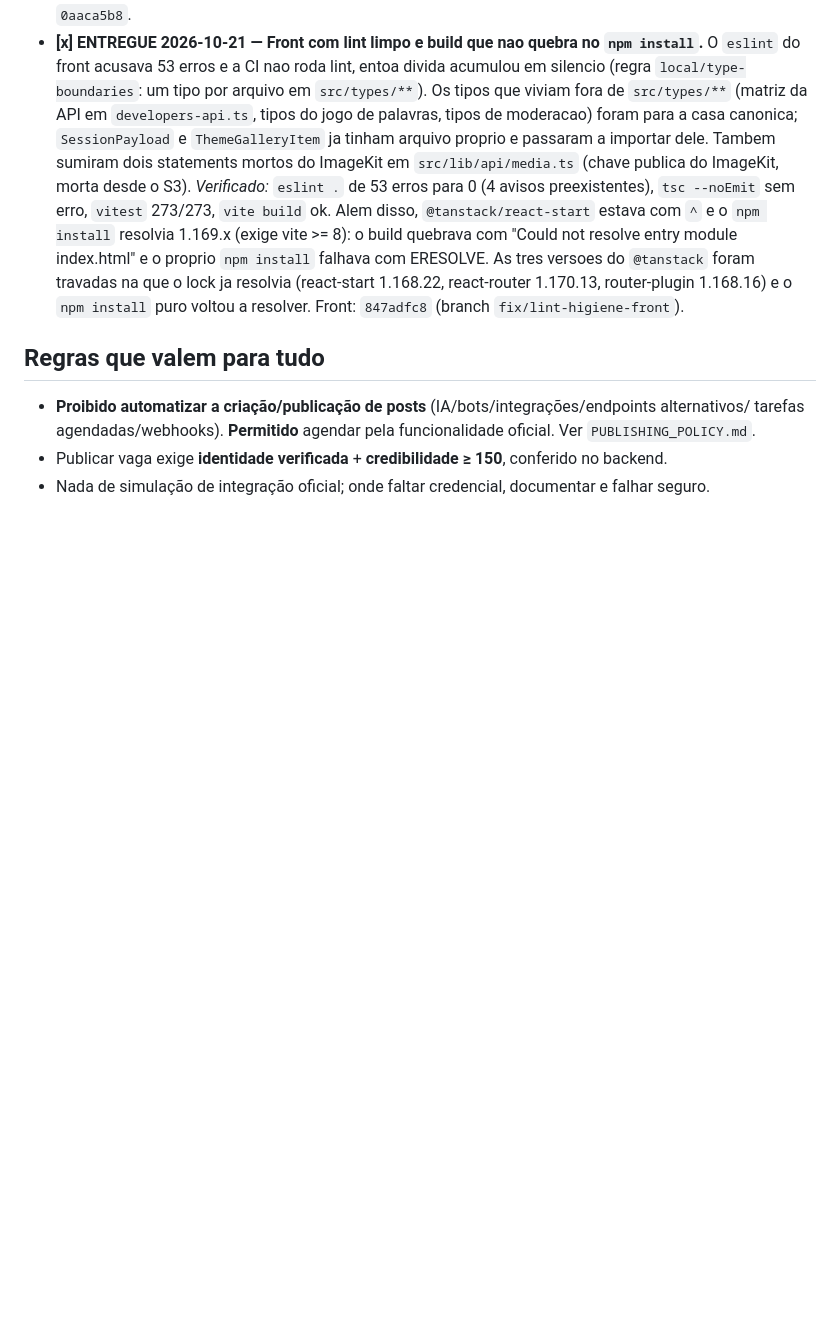
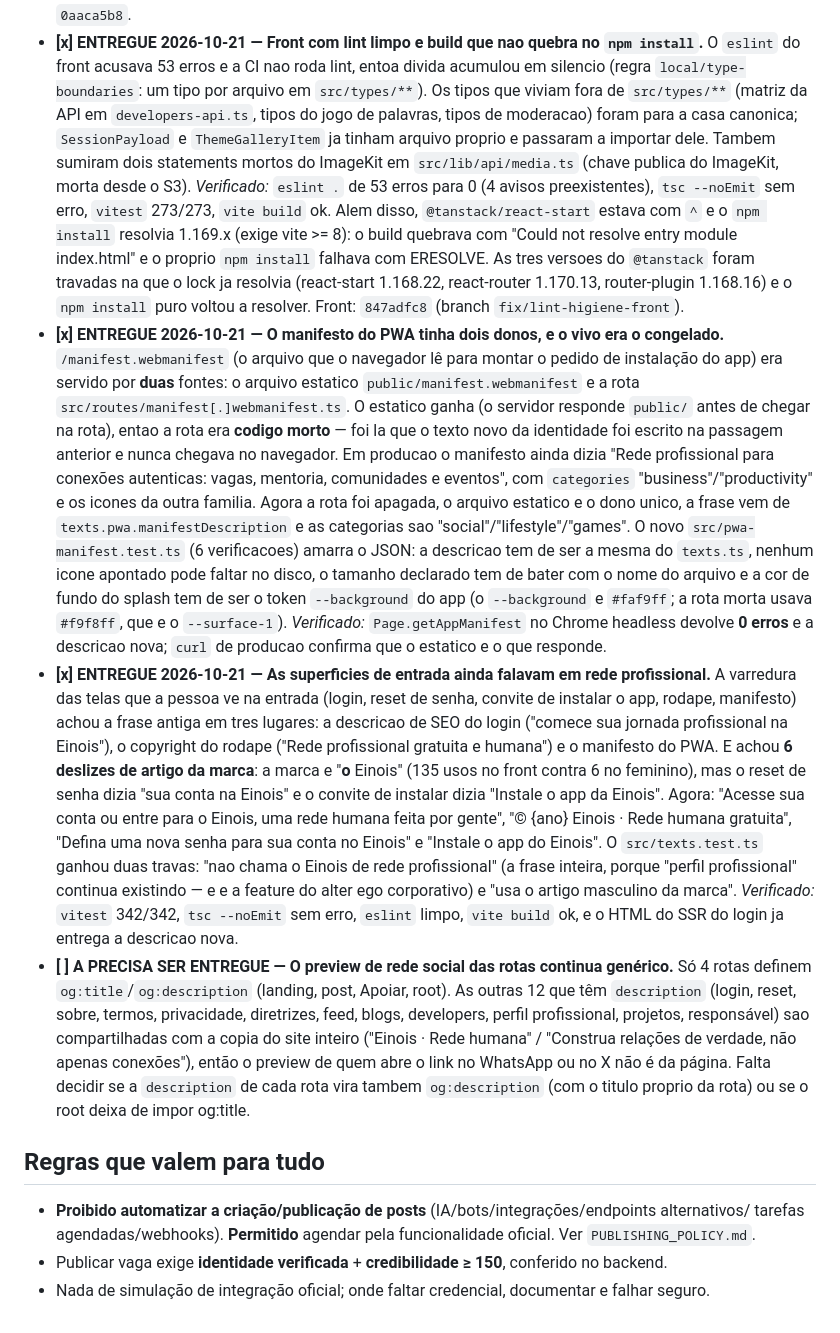
Before and after one commit to GustavoMartins123/enois-backend, a Markdown page: docs/BACKLOG.md, the part around the change. GitHub-like rendering; blank space fills up the shorter version.

Commit message:
docs(backlog): o manifesto do PWA tinha dois donos e as superficies de entrada falavam em rede profissional
Registra a entrega da varredura das superficies de entrada:

- o manifesto do PWA (/manifest.webmanifest) era servido pelo arquivo estatico de
  public/ E por uma rota do TanStack; o estatico ganha, entao a rota era codigo
  morto e o manifesto que o navegador lia continuava com "Rede profissional para
  conexoes autenticas". A rota foi apagada, o JSON virou o dono unico e o novo
  src/pwa-manifest.test.ts amarra o arquivo (descricao igual a do texts.ts,
  icones existentes no disco, tamanho declarado batendo com o nome do arquivo e
  cor do splash igual ao token --background do app)
- a descricao de SEO do login, o copyright do rodape e a frase do manifesto
  deixaram de dizer "rede profissional", e a marca passou a ser "o Einois" nas
  tres telas de entrada que ainda usavam o artigo feminino
- fica anotado o proximo achado: so 4 rotas definem og:title/og:description, entao
  o preview de rede social de 12 rotas e o da copia do site inteiro

```diff
--- a/docs/BACKLOG.md
+++ b/docs/BACKLOG.md
@@ -314,6 +314,44 @@ Os 4 últimos são **BLOQUEADOS** por dependência externa (não é código meu)
   `@tanstack` foram travadas na que o lock ja resolvia (react-start 1.168.22, react-router
   1.170.13, router-plugin 1.168.16) e o `npm install` puro voltou a resolver.
   Front: `847adfc8` (branch `fix/lint-higiene-front`).
+- **[x] ENTREGUE 2026-10-21 — O manifesto do PWA tinha dois donos, e o vivo era o congelado.**
+  `/manifest.webmanifest` (o arquivo que o navegador lê para montar o pedido de instalação do
+  app) era servido por **duas** fontes: o arquivo estatico `public/manifest.webmanifest` e a
+  rota `src/routes/manifest[.]webmanifest.ts`. O estatico ganha (o servidor responde `public/`
+  antes de chegar na rota), entao a rota era **codigo morto** — foi la que o texto novo da
+  identidade foi escrito na passagem anterior e nunca chegava no navegador. Em producao o
+  manifesto ainda dizia "Rede profissional para conexões autenticas: vagas, mentoria,
+  comunidades e eventos", com `categories` "business"/"productivity" e os icones da outra
+  familia. Agora a rota foi apagada, o arquivo estatico e o dono unico, a frase vem de
+  `texts.pwa.manifestDescription` e as categorias sao "social"/"lifestyle"/"games".
+  O novo `src/pwa-manifest.test.ts` (6 verificacoes) amarra o JSON: a descricao tem de ser a
+  mesma do `texts.ts`, nenhum icone apontado pode faltar no disco, o tamanho declarado tem de
+  bater com o nome do arquivo e a cor de fundo do splash tem de ser o token `--background` do
+  app (o `--background` e `#faf9ff`; a rota morta usava `#f9f8ff`, que e o `--surface-1`).
+  *Verificado:* `Page.getAppManifest` no Chrome headless devolve **0 erros** e a descricao nova;
+  `curl` de producao confirma que o estatico e o que responde.
+- **[x] ENTREGUE 2026-10-21 — As superficies de entrada ainda falavam em rede profissional.**
+  A varredura das telas que a pessoa ve na entrada (login, reset de senha, convite de instalar
+  o app, rodape, manifesto) achou a frase antiga em tres lugares: a descricao de SEO do login
+  ("comece sua jornada profissional na Einois"), o copyright do rodape ("Rede profissional
+  gratuita e humana") e o manifesto do PWA. E achou **6 deslizes de artigo da marca**: a marca e
+  "**o** Einois" (135 usos no front contra 6 no feminino), mas o reset de senha dizia "sua conta
+  na Einois" e o convite de instalar dizia "Instale o app da Einois". Agora: "Acesse sua conta ou
+  entre para o Einois, uma rede humana feita por gente", "© {ano} Einois · Rede humana gratuita",
+  "Defina uma nova senha para sua conta no Einois" e "Instale o app do Einois".
+  O `src/texts.test.ts` ganhou duas travas: "nao chama o Einois de rede profissional" (a frase
+  inteira, porque "perfil profissional" continua existindo — e e a feature do alter ego
+  corporativo) e "usa o artigo masculino da marca".
+  *Verificado:* `vitest` 342/342, `tsc --noEmit` sem erro, `eslint` limpo, `vite build` ok, e o
+  HTML do SSR do login ja entrega a descricao nova.
+- **[ ] A PRECISA SER ENTREGUE — O preview de rede social das rotas continua genérico.** Só 4
+  rotas definem `og:title`/`og:description` (landing, post, Apoiar, root). As outras 12 que têm
+  `description` (login, reset, sobre, termos, privacidade, diretrizes, feed, blogs, developers,
+  perfil profissional, projetos, responsável) sao compartilhadas com a copia do site inteiro
+  ("Einois · Rede humana" / "Construa relações de verdade, não apenas conexões"), então o
+  preview de quem abre o link no WhatsApp ou no X não é da página. Falta decidir se a
+  `description` de cada rota vira tambem `og:description` (com o titulo proprio da rota) ou se o
+  root deixa de impor og:title.
 
 ## Regras que valem para tudo
 - **Proibido automatizar a criação/publicação de posts** (IA/bots/integrações/endpoints alternativos/
```
